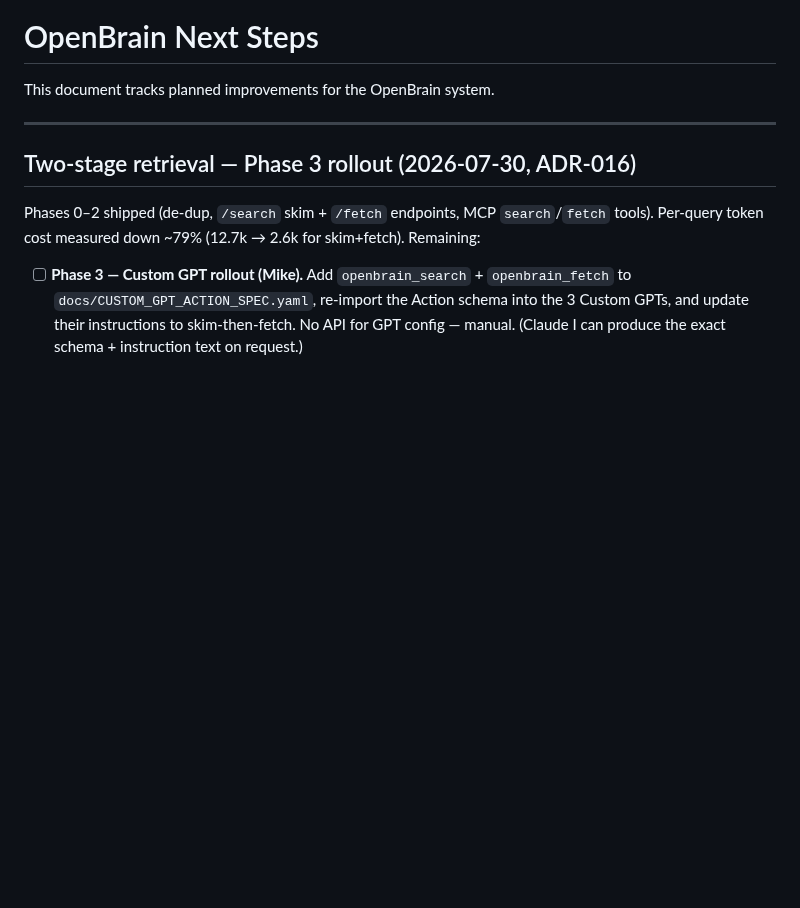
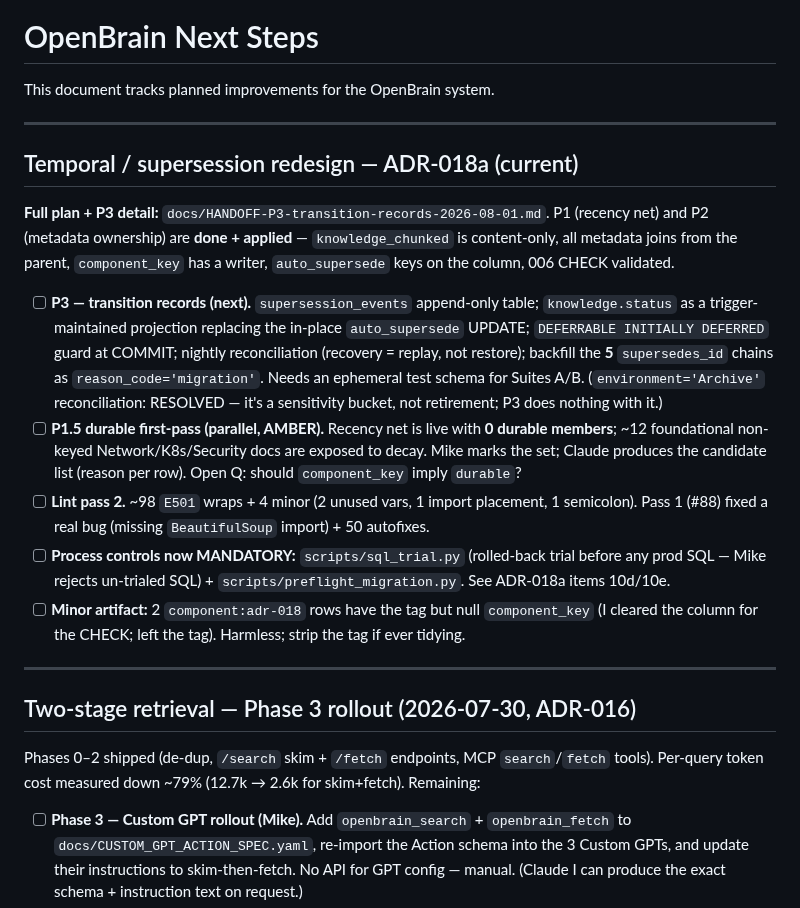
Before and after one commit to MikeMcMahon-dev/openbrain, a Markdown page: docs/OPENBRAIN_NEXT_STEPS.md, the part around the change. Rendered like a GitHub page; blank space fills up the shorter version.

Commit message:
docs: refresh next-steps backlog with ADR-018a state (P1/P2 done, P3 + parallel items)
Adds a current temporal-redesign section: P1/P2 applied, P3 the next phase, plus the
parallel/backlog items (P1.5 durable AMBER, lint pass 2, mandatory sql_trial/preflight
gates, the adr-018 tag artifact). Points to the P3 handoff for full detail.

Co-Authored-By: Claude Opus 4.8 <noreply@anthropic.com>

```diff
--- a/docs/OPENBRAIN_NEXT_STEPS.md
+++ b/docs/OPENBRAIN_NEXT_STEPS.md
@@ -1,6 +1,31 @@
 # OpenBrain Next Steps
 
 This document tracks planned improvements for the OpenBrain system.
+
+---
+
+## Temporal / supersession redesign — ADR-018a (current)
+
+**Full plan + P3 detail:** `docs/HANDOFF-P3-transition-records-2026-08-01.md`. P1 (recency net)
+and P2 (metadata ownership) are **done + applied** — `knowledge_chunked` is content-only, all
+metadata joins from the parent, `component_key` has a writer, `auto_supersede` keys on the column,
+006 CHECK validated.
+
+- [ ] **P3 — transition records (next).** `supersession_events` append-only table; `knowledge.status`
+  as a trigger-maintained projection replacing the in-place `auto_supersede` UPDATE; `DEFERRABLE
+  INITIALLY DEFERRED` guard at COMMIT; nightly reconciliation (recovery = replay, not restore);
+  backfill the **5** `supersedes_id` chains as `reason_code='migration'`. Needs an ephemeral test
+  schema for Suites A/B. (`environment='Archive'` reconciliation: RESOLVED — it's a sensitivity
+  bucket, not retirement; P3 does nothing with it.)
+- [ ] **P1.5 durable first-pass (parallel, AMBER).** Recency net is live with **0 durable members**;
+  ~12 foundational non-keyed Network/K8s/Security docs are exposed to decay. Mike marks the set;
+  Claude produces the candidate list (reason per row). Open Q: should `component_key` imply `durable`?
+- [ ] **Lint pass 2.** ~98 `E501` wraps + 4 minor (2 unused vars, 1 import placement, 1 semicolon).
+  Pass 1 (#88) fixed a real bug (missing `BeautifulSoup` import) + 50 autofixes.
+- [ ] **Process controls now MANDATORY:** `scripts/sql_trial.py` (rolled-back trial before any prod
+  SQL — Mike rejects un-trialed SQL) + `scripts/preflight_migration.py`. See ADR-018a items 10d/10e.
+- [ ] **Minor artifact:** 2 `component:adr-018` rows have the tag but null `component_key` (I cleared
+  the column for the CHECK; left the tag). Harmless; strip the tag if ever tidying.
 
 ---
 
```
